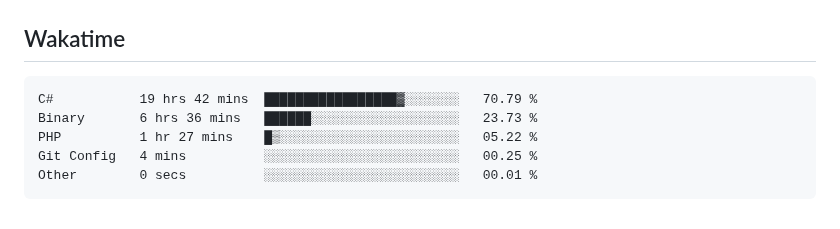
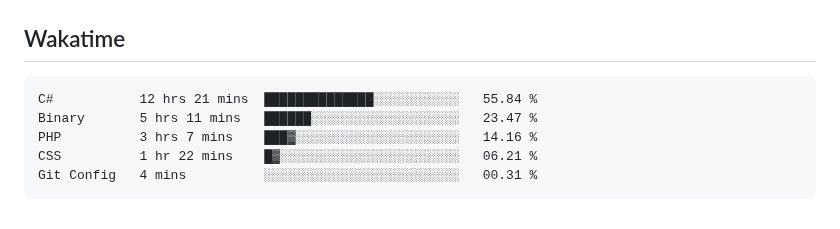
Before and after one commit to hoshewasheetape1018/WD-Finals, a Markdown page: readme.md, the part around the change. GitHub-like rendering.

Commit message:
Updated waka-readme graph with new metrics

````diff
--- a/readme.md
+++ b/readme.md
@@ -134,11 +134,11 @@ WD-ProjectName
 <!--START_SECTION:waka-->
 
 ```txt
-C#           19 hrs 42 mins  █████████████████▓░░░░░░░   70.79 %
-Binary       6 hrs 36 mins   ██████░░░░░░░░░░░░░░░░░░░   23.73 %
-PHP          1 hr 27 mins    █▒░░░░░░░░░░░░░░░░░░░░░░░   05.22 %
-Git Config   4 mins          ░░░░░░░░░░░░░░░░░░░░░░░░░   00.25 %
-Other        0 secs          ░░░░░░░░░░░░░░░░░░░░░░░░░   00.01 %
+C#           12 hrs 21 mins  ██████████████░░░░░░░░░░░   55.84 %
+Binary       5 hrs 11 mins   ██████░░░░░░░░░░░░░░░░░░░   23.47 %
+PHP          3 hrs 7 mins    ███▓░░░░░░░░░░░░░░░░░░░░░   14.16 %
+CSS          1 hr 22 mins    █▓░░░░░░░░░░░░░░░░░░░░░░░   06.21 %
+Git Config   4 mins          ░░░░░░░░░░░░░░░░░░░░░░░░░   00.31 %
 ```
 
 <!--END_SECTION:waka-->
````
